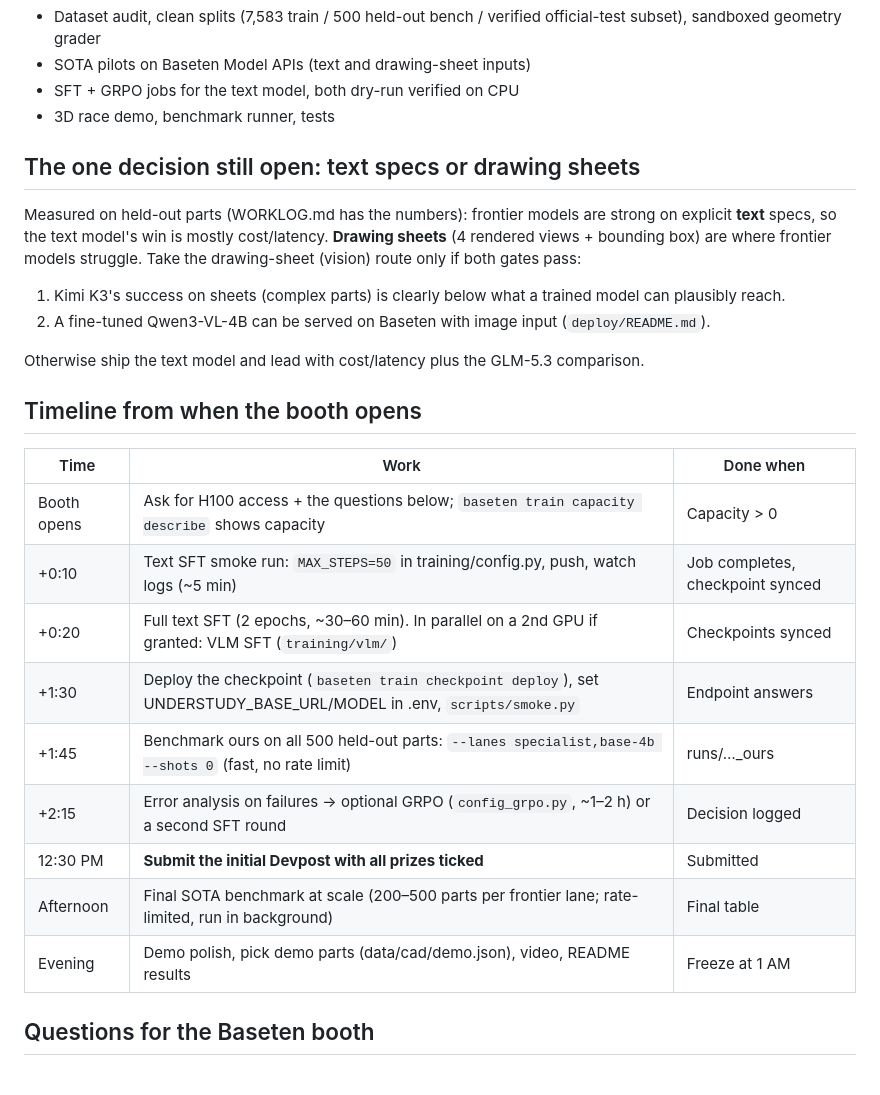
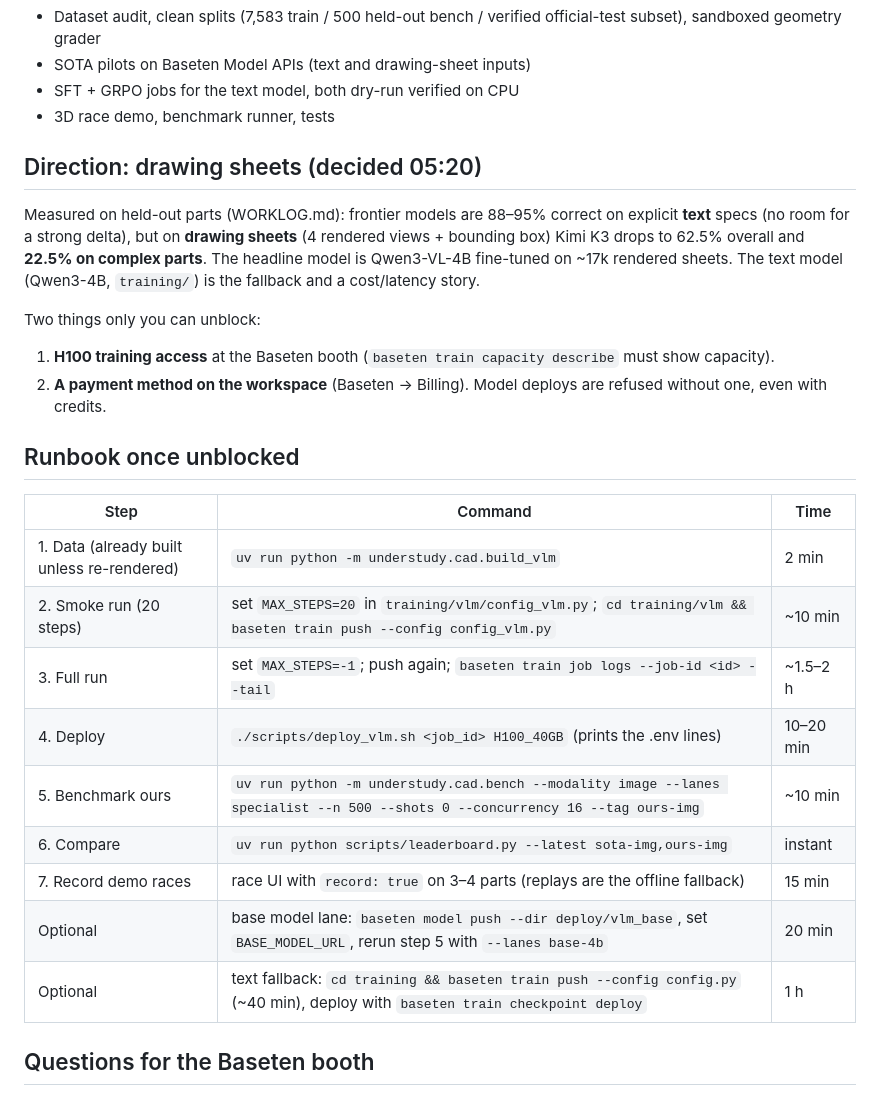
Before and after one commit to Damadimo/cadabra, a Markdown page: PLAN.md, the part around the change. Drawn GitHub-style.

Commit message:
Deploy script for the fine-tuned sheet model; runbook for when training/deploys are unblocked
Co-Authored-By: Claude Opus 5 (1M context) <noreply@anthropic.com>

```diff
--- a/PLAN.md
+++ b/PLAN.md
@@ -16,30 +16,30 @@
 - SFT + GRPO jobs for the text model, both dry-run verified on CPU
 - 3D race demo, benchmark runner, tests
 
-## The one decision still open: text specs or drawing sheets
+## Direction: drawing sheets (decided 05:20)
 
-Measured on held-out parts (WORKLOG.md has the numbers): frontier models are strong on explicit **text** specs, so the
-text model's win is mostly cost/latency. **Drawing sheets** (4 rendered views + bounding box) are where frontier models
-struggle. Take the drawing-sheet (vision) route only if both gates pass:
+Measured on held-out parts (WORKLOG.md): frontier models are 88–95% correct on explicit **text** specs (no room for a
+strong delta), but on **drawing sheets** (4 rendered views + bounding box) Kimi K3 drops to 62.5% overall and **22.5% on
+complex parts**. The headline model is Qwen3-VL-4B fine-tuned on ~17k rendered sheets. The text model (Qwen3-4B,
+`training/`) is the fallback and a cost/latency story.
 
-1. Kimi K3's success on sheets (complex parts) is clearly below what a trained model can plausibly reach.
-2. A fine-tuned Qwen3-VL-4B can be served on Baseten with image input (`deploy/README.md`).
+Two things only you can unblock:
+1. **H100 training access** at the Baseten booth (`baseten train capacity describe` must show capacity).
+2. **A payment method on the workspace** (Baseten → Billing). Model deploys are refused without one, even with credits.
 
-Otherwise ship the text model and lead with cost/latency plus the GLM-5.3 comparison.
+## Runbook once unblocked
 
-## Timeline from when the booth opens
-
-| Time | Work | Done when |
+| Step | Command | Time |
 |---|---|---|
-| Booth opens | Ask for H100 access + the questions below; `baseten train capacity describe` shows capacity | Capacity > 0 |
-| +0:10 | Text SFT smoke run: `MAX_STEPS=50` in training/config.py, push, watch logs (~5 min) | Job completes, checkpoint synced |
-| +0:20 | Full text SFT (2 epochs, ~30–60 min). In parallel on a 2nd GPU if granted: VLM SFT (`training/vlm/`) | Checkpoints synced |
-| +1:30 | Deploy the checkpoint (`baseten train checkpoint deploy`), set UNDERSTUDY_BASE_URL/MODEL in .env, `scripts/smoke.py` | Endpoint answers |
-| +1:45 | Benchmark ours on all 500 held-out parts: `--lanes specialist,base-4b --shots 0` (fast, no rate limit) | runs/…_ours |
-| +2:15 | Error analysis on failures → optional GRPO (`config_grpo.py`, ~1–2 h) or a second SFT round | Decision logged |
-| 12:30 PM | **Submit the initial Devpost with all prizes ticked** | Submitted |
-| Afternoon | Final SOTA benchmark at scale (200–500 parts per frontier lane; rate-limited, run in background) | Final table |
-| Evening | Demo polish, pick demo parts (data/cad/demo.json), video, README results | Freeze at 1 AM |
+| 1. Data (already built unless re-rendered) | `uv run python -m understudy.cad.build_vlm` | 2 min |
+| 2. Smoke run (20 steps) | set `MAX_STEPS=20` in `training/vlm/config_vlm.py`; `cd training/vlm && baseten train push --config config_vlm.py` | ~10 min |
+| 3. Full run | set `MAX_STEPS=-1`; push again; `baseten train job logs --job-id <id> --tail` | ~1.5–2 h |
+| 4. Deploy | `./scripts/deploy_vlm.sh <job_id> H100_40GB` (prints the .env lines) | 10–20 min |
+| 5. Benchmark ours | `uv run python -m understudy.cad.bench --modality image --lanes specialist --n 500 --shots 0 --concurrency 16 --tag ours-img` | ~10 min |
+| 6. Compare | `uv run python scripts/leaderboard.py --latest sota-img,ours-img` | instant |
+| 7. Record demo races | race UI with `record: true` on 3–4 parts (replays are the offline fallback) | 15 min |
+| Optional | base model lane: `baseten model push --dir deploy/vlm_base`, set `BASE_MODEL_URL`, rerun step 5 with `--lanes base-4b` | 20 min |
+| Optional | text fallback: `cd training && baseten train push --config config.py` (~40 min), deploy with `baseten train checkpoint deploy` | 1 h |
 
 ## Questions for the Baseten booth
 
```
